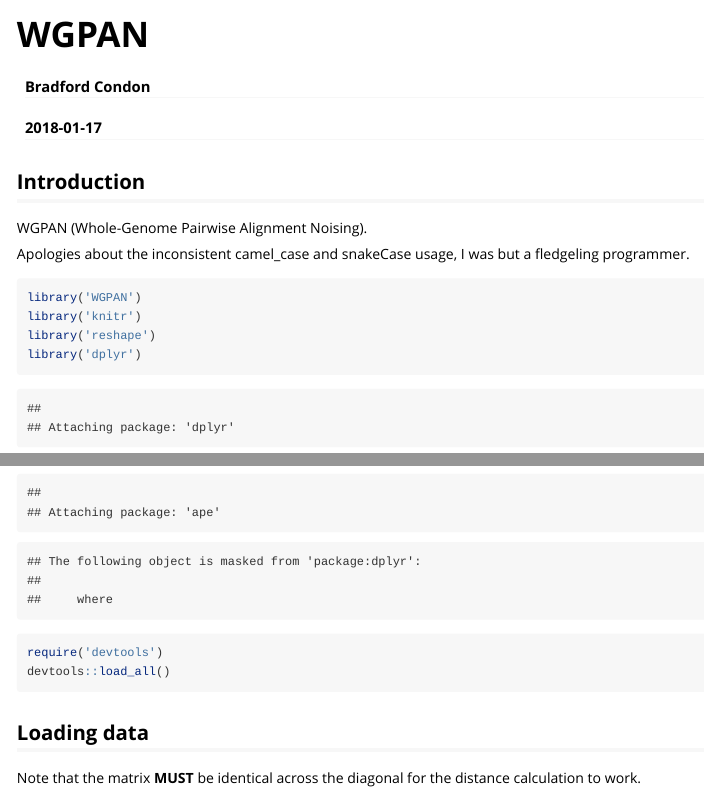
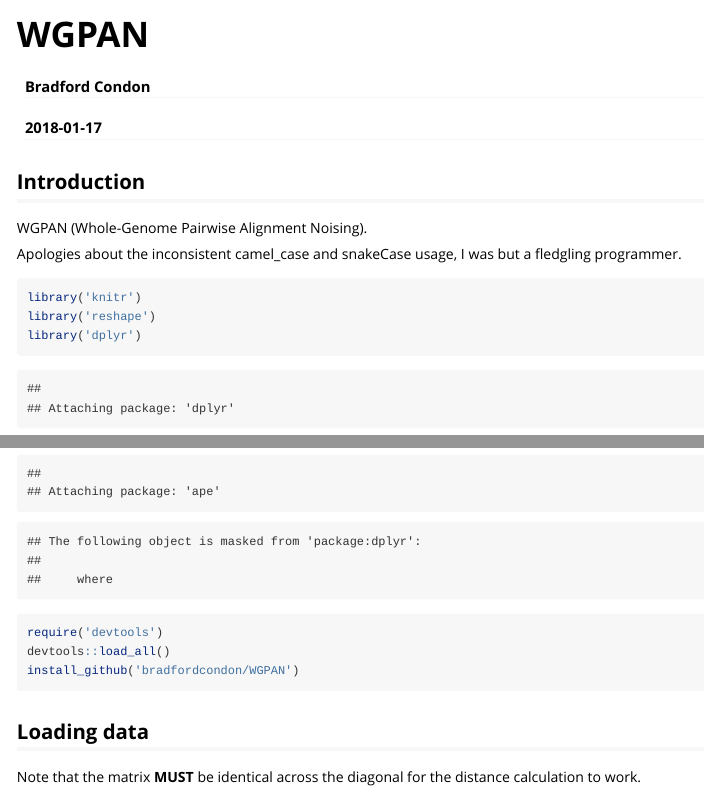
Before and after one commit to bradfordcondon/RtreeDistancesandNoises, an R Markdown document (vignettes/WGPAN-vignette.Rmd): the page in a window 1100 px wide, from its top, and a second part further down, joined at a grey line. Rendered offline with R 4.5, knitr and Pandoc, with nearby package versions; code that draws random numbers runs with fixed seeds of ours; some code elsewhere in the file could not run offline; long lines of code are wrapped.

Commit message:
use github instead of local for package

````diff
--- a/vignettes/WGPAN-vignette.Rmd
+++ b/vignettes/WGPAN-vignette.Rmd
@@ -16,16 +16,16 @@
 
 WGPAN (Whole-Genome Pairwise Alignment Noising).
 
-Apologies about the inconsistent camel_case and snakeCase usage, I was but a fledgeling programmer.
+Apologies about the inconsistent camel_case and snakeCase usage, I was but a fledgling programmer.
 
 ```{r}
-library('WGPAN')
 library('knitr')
 library('reshape')
 library('dplyr')
 library('ape')
 require('devtools')
 devtools::load_all()
+install_github('bradfordcondon/WGPAN')
 ```
 
 
````
Also changed, not shown: 1 other file.
